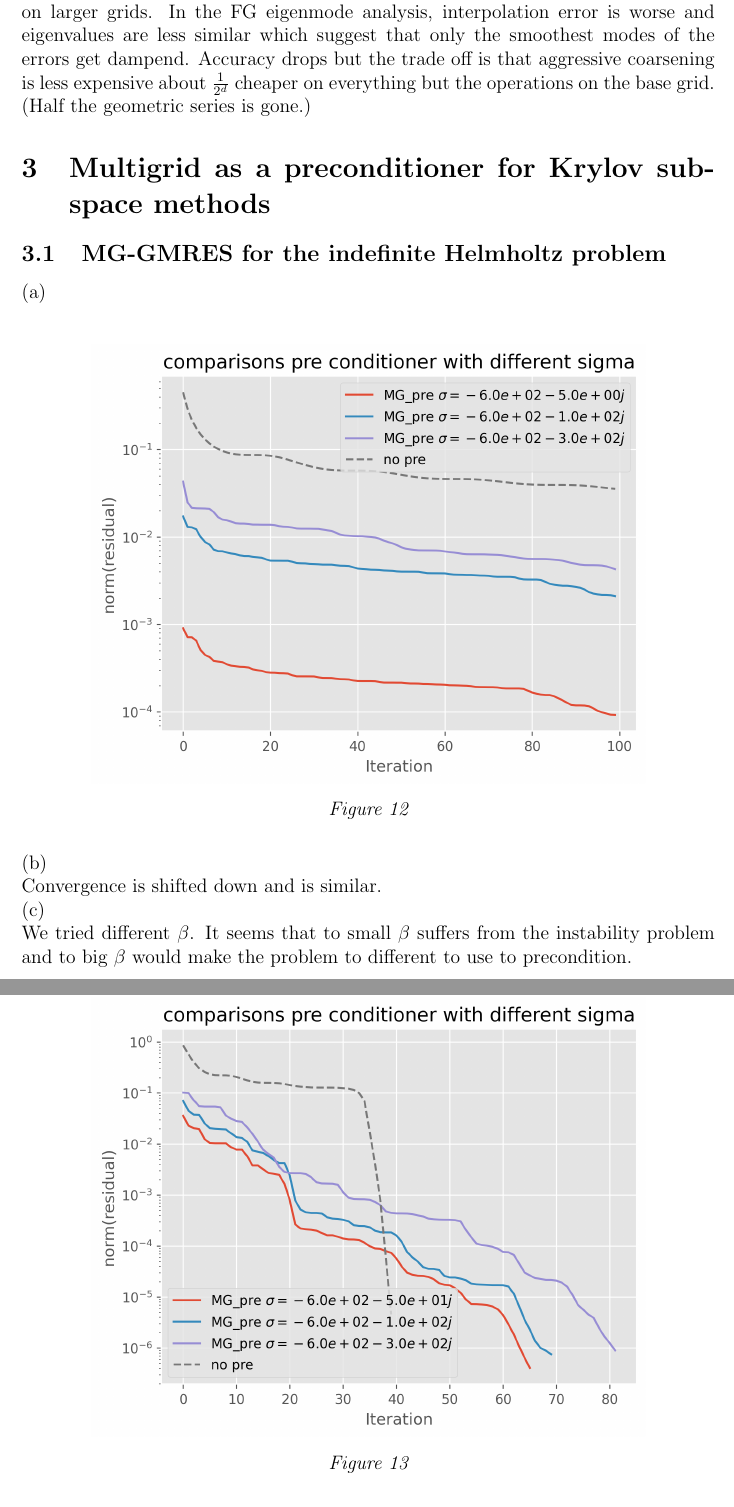
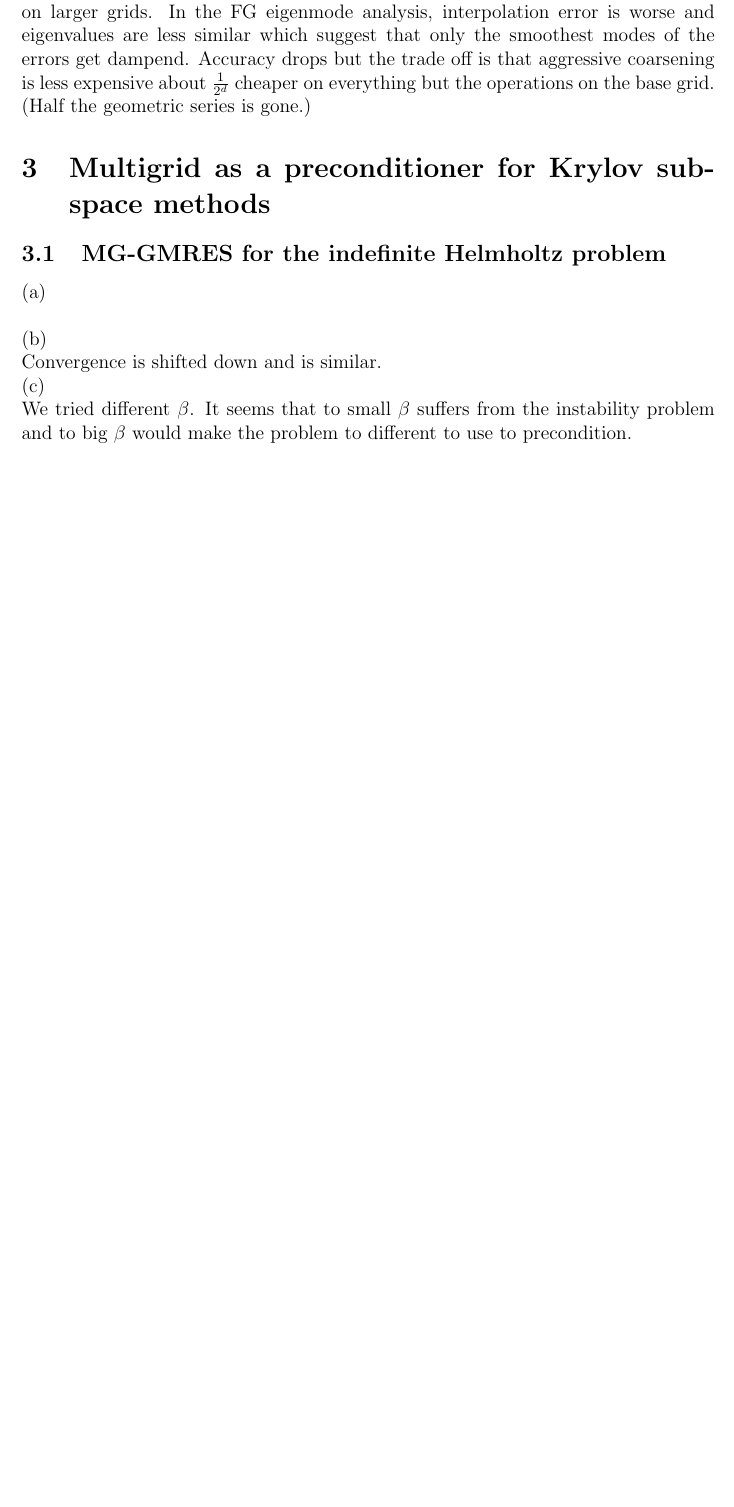
Before and after one commit to ISIPINK/Project-2023-2024-Multigrid-voor-het-oplossen-van-complex-waardige-Helmholtz-problemen, a LaTeX document (report/main.tex): two parts of pages 10 and 11 of 11 before the commit and part of page 10 of 10 after it, the two joined at a grey line, cut so that both start at the same text, the shorter picture padded with empty space. Compiled offline with pdfLaTeX.

```diff
--- a/report/main.tex
+++ b/report/main.tex
@@ -342,14 +342,3 @@
 
 \subsection{MG-GMRES for the indefinite Helmholtz problem}
 (a) \\
-\begin{figure}[h!]
-    \centering
-    \includegraphics[width=0.8\textwidth]{../code/plts/convergence_gmres_pointsource.png}
-    \caption{}
-    \label{fig:convergence gmres pointsource}
-\end{figure}
-
-\begin{figure}[h!]
-    \centering
-    \includegraphics[width=0.8\textwidth]{../code/plts/convergence_gmres_wave_basis2.png}
-    \caption{}
@@ -363,5 +345,3 @@
-    \label{fig:convergence gmreas wavebasis 20}
-\end{figure}
 
 
 (b) \\
```
Also changed, not shown: code/plts/convergence_gmres_pointsource.png, code/plts/convergence_gmres_pointsource_reset.png (added), code/plts/convergence_gmres_wave_basis2.png (deleted), code/plts/convergence_gmres_wave_basis20.png (deleted), code/plts/convergence_gmres_wavebasis20_reset.png (added), code/plts/convergence_gmres_wavebasis2_reset.png (added), report/main.pdf, report/main.tex (7 more changed lines), 1 other file.
